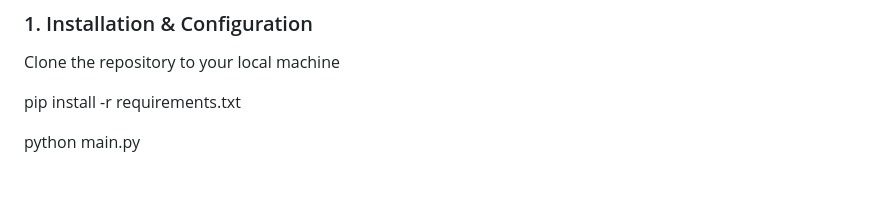
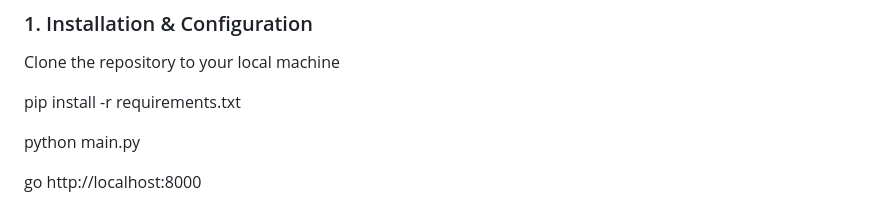
Before and after one commit to FireLoveInIce/copybot_bnbchain, a Markdown page: README.md, the part around the change. Drawn GitHub-style; blank space fills up the shorter version.

```diff
--- a/README.md
+++ b/README.md
@@ -41,3 +41,5 @@ Clone the repository to your local machine
 pip install -r requirements.txt
 
 python main.py
+
+go http://localhost:8000
```
